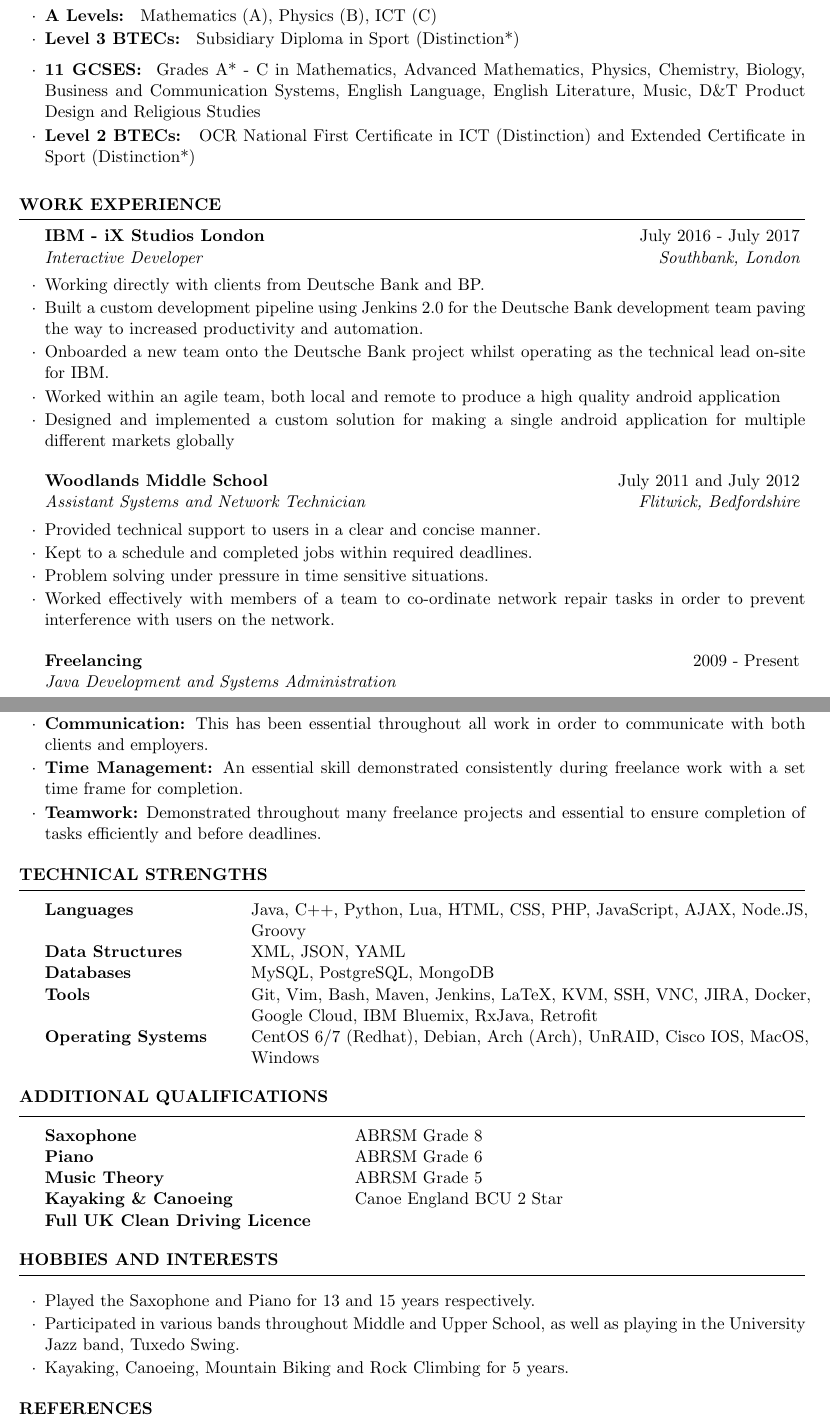
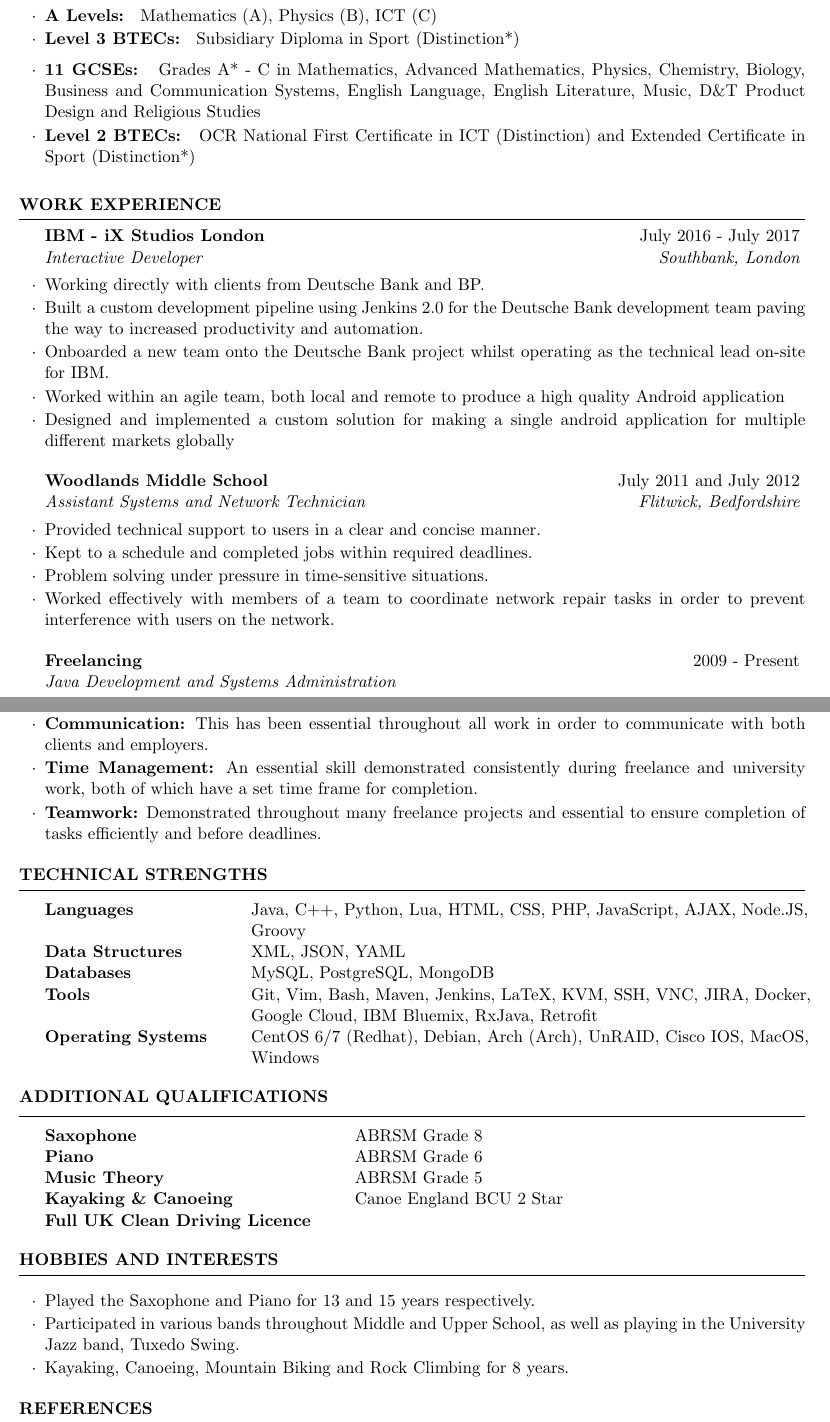
Before and after one commit to zackpollard/resume, a LaTeX CV (cv.tex): two parts of pages 1 and 2 of 2, joined at a grey line, cut so that both start at the same text. Compiled offline with pdfLaTeX.

Commit message:
Fix grammatical errors

```diff
--- a/cv.tex
+++ b/cv.tex
@@ -54,7 +54,7 @@ Dissertation: Secure Smart Lock System
 \begin{rSubsection}{Harlington Upper School}{September 2009 - July 2014}{GCSE and Sixth Form}{Harlington, Bedfordshire}
 \item \textbf{A Levels: } Mathematics (A), Physics (B), ICT (C)
 \item \textbf{Level 3 BTECs: } Subsidiary Diploma in Sport (Distinction*) \smallskip \smallskip
-\item \textbf{11 GCSES: } Grades A* - C in Mathematics, Advanced Mathematics, Physics, Chemistry, Biology, Business and Communication Systems, English Language, English Literature, Music, D\&T Product Design and Religious Studies
+\item \textbf{11 GCSEs: } Grades A* - C in Mathematics, Advanced Mathematics, Physics, Chemistry, Biology, Business and Communication Systems, English Language, English Literature, Music, D\&T Product Design and Religious Studies
 \item \textbf{Level 2 BTECs: } OCR National First Certificate in ICT (Distinction) and Extended Certificate in Sport (Distinction*)
 \end{rSubsection}
 \end{rSection}
@@ -69,7 +69,7 @@ Dissertation: Secure Smart Lock System
 	\item Working directly with clients from Deutsche Bank and BP.
 	\item Built a custom development pipeline using Jenkins 2.0 for the Deutsche Bank development team paving the way to increased productivity and automation.
 	\item Onboarded a new team onto the Deutsche Bank project whilst operating as the technical lead on-site for IBM.
-	\item Worked within an agile team, both local and remote to produce a high quality android application
+	\item Worked within an agile team, both local and remote to produce a high quality Android application
 	\item Designed and implemented a custom solution for making a single android application for multiple different markets globally
 \end{rSubsection}
 
@@ -78,8 +78,8 @@ Dissertation: Secure Smart Lock System
 \begin{rSubsection}{Woodlands Middle School}{July 2011 and July 2012}{Assistant Systems and Network Technician}{Flitwick, Bedfordshire}
 	\item Provided technical support to users in a clear and concise manner.
 	\item Kept to a schedule and completed jobs within required deadlines.
-	\item Problem solving under pressure in time sensitive situations.
-	\item Worked effectively with members of a team to co-ordinate network repair tasks in order to prevent interference with users on the network.
+	\item Problem solving under pressure in time-sensitive situations.
+	\item Worked effectively with members of a team to coordinate network repair tasks in order to prevent interference with users on the network.
 \end{rSubsection}
 
 %------------------------------------------------
@@ -113,7 +113,7 @@ Evident through freelance work that required an unconventional approach to solvi
 This has been essential throughout all work in order to communicate with both clients and employers.
 
 \item \textbf{Time Management:}
-An essential skill demonstrated consistently during freelance work with a set time frame for completion.
+An essential skill demonstrated consistently during freelance and university work, both of which have a set time frame for completion.
 
 \item \textbf{Teamwork:}
 Demonstrated throughout many freelance projects and essential to ensure completion of tasks efficiently and before deadlines.
@@ -162,7 +162,7 @@ Full UK Clean Driving Licence
 
 \item Played the Saxophone and Piano for 13 and 15 years respectively.
 \item Participated in various bands throughout Middle and Upper School, as well as playing in the University Jazz band, Tuxedo Swing.
-\item Kayaking, Canoeing, Mountain Biking and Rock Climbing for 5 years.
+\item Kayaking, Canoeing, Mountain Biking and Rock Climbing for 8 years.
 
 \end{rSectionList}
 
```
Also changed, not shown: cv.pdf, cv.tex (2 more changed lines), 2 other files.
